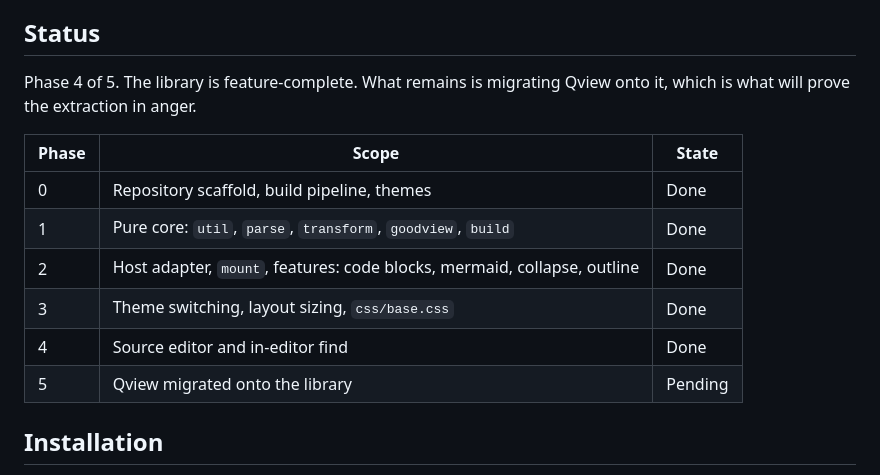
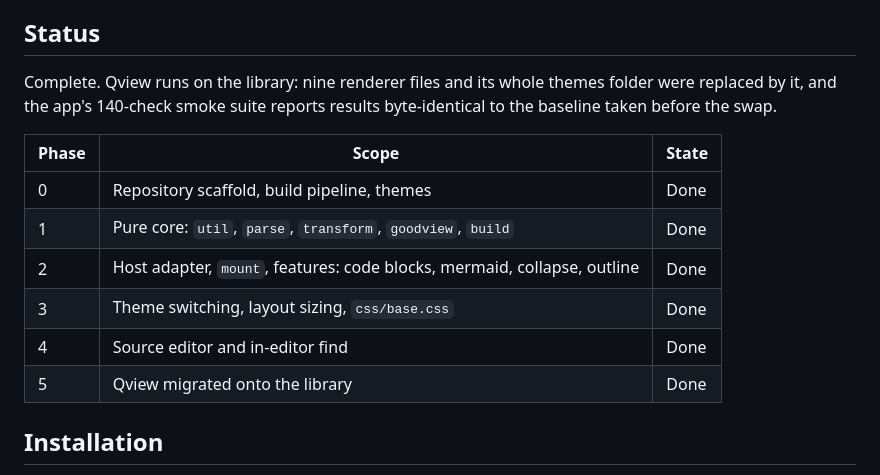
Before and after one commit to quansaritasa/md-editor, a Markdown page: README.md, the part around the change. Rendered like a GitHub page.

Commit message:
docs: record the completed Qview migration
Co-Authored-By: Claude Opus 5 (1M context) <noreply@anthropic.com>

```diff
--- a/README.md
+++ b/README.md
@@ -10,8 +10,9 @@ toolbar — a host app supplies those and calls in.
 
 ## Status
 
-Phase 4 of 5. The library is feature-complete. What remains is migrating
-Qview onto it, which is what will prove the extraction in anger.
+Complete. Qview runs on the library: nine renderer files and its whole themes
+folder were replaced by it, and the app's 140-check smoke suite reports results
+byte-identical to the baseline taken before the swap.
 
 | Phase | Scope | State |
 |-------|-------|-------|
@@ -20,7 +21,7 @@ Qview onto it, which is what will prove the extraction in anger.
 | 2 | Host adapter, `mount`, features: code blocks, mermaid, collapse, outline | Done |
 | 3 | Theme switching, layout sizing, `css/base.css` | Done |
 | 4 | Source editor and in-editor find | Done |
-| 5 | Qview migrated onto the library | Pending |
+| 5 | Qview migrated onto the library | Done |
 
 ## Installation
 
```
Also changed, not shown: CHANGELOG.md (+3 -0 lines).
